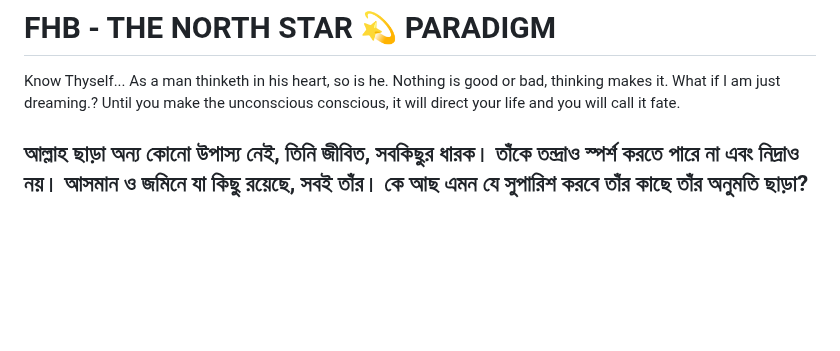
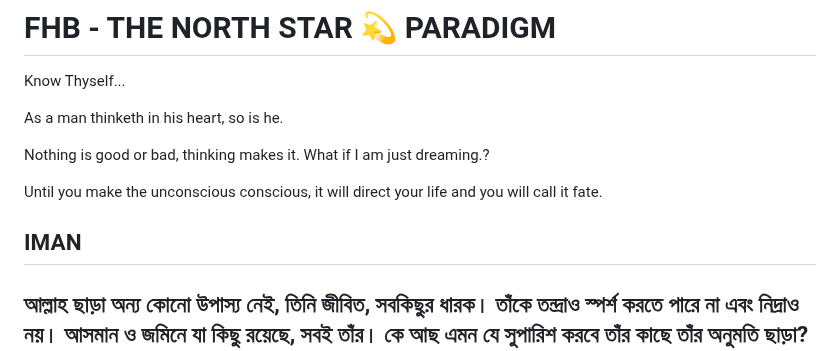
Before and after one commit to fhbthenorthstar/fhbthenorthstar.github.io, a Markdown page: README.md, the part around the change. Drawn GitHub-style; blank space fills up the shorter version.

```diff
--- a/README.md
+++ b/README.md
@@ -1,9 +1,13 @@
 # FHB - THE NORTH STAR 💫 PARADIGM
 Know Thyself...
+
 As a man thinketh in his heart, so is he.
+
 Nothing is good or bad, thinking makes it. What if I am just dreaming.?
+
 Until you make the unconscious conscious, it will direct your life and you will call it fate.
 
+## IMAN
 আল্লাহ ছাড়া অন্য কোনো উপাস্য নেই, তিনি জীবিত, সবকিছুর ধারক। তাঁকে তন্দ্রাও স্পর্শ করতে পারে না এবং নিদ্রাও নয়।
 আসমান ও জমিনে যা কিছু রয়েছে, সবই তাঁর। কে আছ এমন যে সুপারিশ করবে তাঁর কাছে তাঁর অনুমতি ছাড়া?
 দৃষ্টির সামনে কিংবা পেছনে যা কিছু রয়েছে, সে সবই তিনি জানেন। তাঁর জ্ঞানসীমা থেকে তারা কোনো কিছুকেই পরিবেষ্টিত করতে পারে না, কিন্তু যতটুকু তিনি ইচ্ছা করেন। তাঁর কুরসি (সিংহাসন) সমস্ত আসমান ও জমিনকে পরিবেষ্টিত করে আছে।
```
